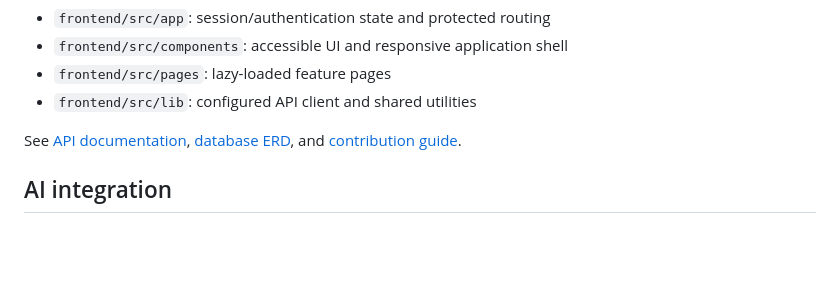
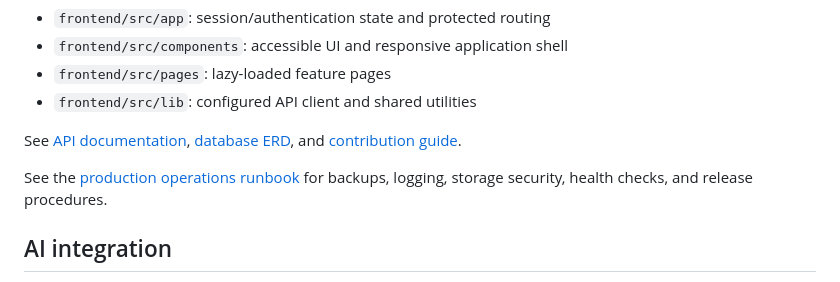
Before and after one commit to cclabado/ai-crm, a Markdown page: README.md, the part around the change. GitHub-like rendering; blank space fills up the shorter version.

Commit message:
Document production operations runbook

```diff
--- a/README.md
+++ b/README.md
@@ -83,6 +83,8 @@ cd frontend && pnpm typecheck && pnpm lint && pnpm test && pnpm build
 
 See [API documentation](docs/API.md), [database ERD](docs/ERD.md), and [contribution guide](CONTRIBUTING.md).
 
+See the [production operations runbook](docs/OPERATIONS.md) for backups, logging, storage security, health checks, and release procedures.
+
 ## AI integration
 
 AI is disabled by default. An administrator with `ai.configure` can select an OpenAI-compatible base URL/provider/model, set a daily limit, and provide an API key. Keys are encrypted with Laravel's application key and never returned. The assistant supports follow-up drafts, history and meeting summaries, next-action suggestions, proposal text, lead priority, and sentiment. The provider adapter uses the compatible chat-completions contract with authenticated requests, bounded timeouts/retries, safe errors, and request logs. Mock mode is intended for local demonstrations and tests. Core CRM requests never depend on AI availability.
```
Also changed, not shown: docs/OPERATIONS.md (added, +46 -0 lines).
